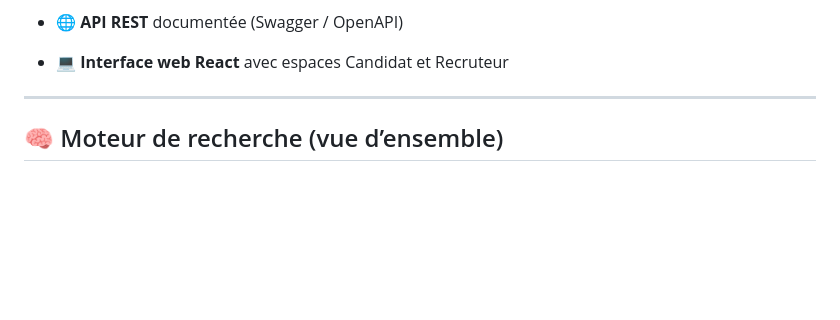
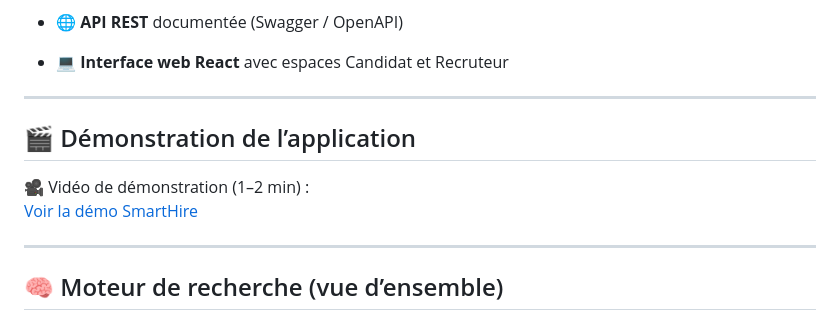
Before and after one commit to Aabirben/SmartHire-Moteur-Intelligent-de-Correspondance-Candidats-Emplois, a Markdown page: README.md, the part around the change. Rendered like a GitHub page; blank space fills up the shorter version.

Commit message:
Add demonstration section to README
Added a section for application demonstration with a video link.

```diff
--- a/README.md
+++ b/README.md
@@ -35,6 +35,13 @@ Le projet s’inscrit dans le cadre des **Systèmes de Recherche d’Information
 * 📊 **Classement par pertinence** avec fusion pondérée des scores
 * 🌐 **API REST** documentée (Swagger / OpenAPI)
 * 💻 **Interface web React** avec espaces Candidat et Recruteur
+
+---
+
+## 🎬 Démonstration de l’application
+
+🎥 Vidéo de démonstration (1–2 min) :
+[Voir la démo SmartHire](https://youtu.be/pSaQZS3LN4A?si=Voj-4NbUNJ0f13zR)
 
 ---
 
```
